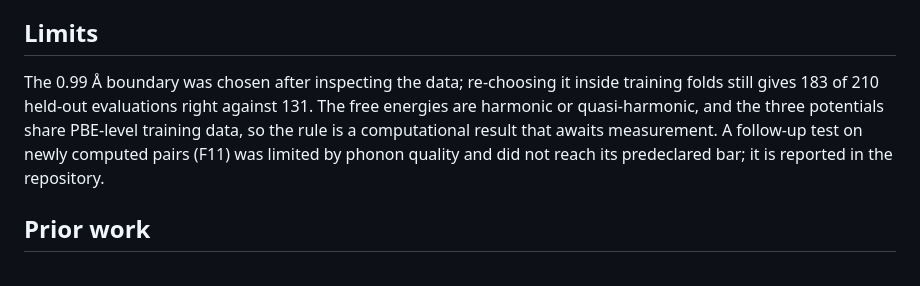
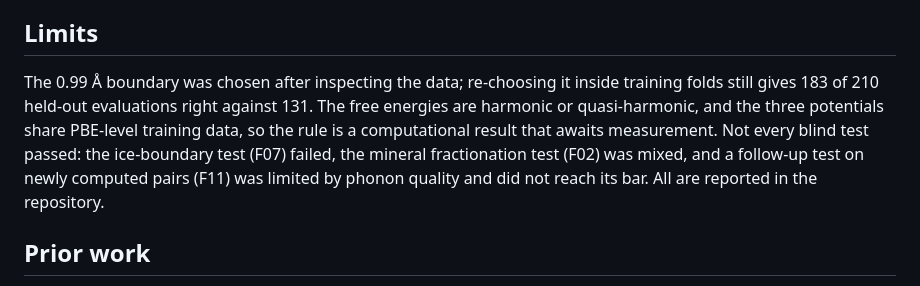
Before and after one commit to canerganis/isoshift, a Markdown page: docs/story/writeup.md, the part around the change. Drawn GitHub-style.

Commit message:
writeup: limits name F07 and F02 next to F11, consistent with the video slides
Co-Authored-By: Claude Opus 5.5 <noreply@anthropic.com>

```diff
--- a/docs/story/writeup.md
+++ b/docs/story/writeup.md
@@ -45,7 +45,7 @@ No polymorph isotope free energy has been measured. D/H fractionation between tw
 
 ## Limits
 
-The 0.99 Å boundary was chosen after inspecting the data; re-choosing it inside training folds still gives 183 of 210 held-out evaluations right against 131. The free energies are harmonic or quasi-harmonic, and the three potentials share PBE-level training data, so the rule is a computational result that awaits measurement. A follow-up test on newly computed pairs (F11) was limited by phonon quality and did not reach its predeclared bar; it is reported in the repository.
+The 0.99 Å boundary was chosen after inspecting the data; re-choosing it inside training folds still gives 183 of 210 held-out evaluations right against 131. The free energies are harmonic or quasi-harmonic, and the three potentials share PBE-level training data, so the rule is a computational result that awaits measurement. Not every blind test passed: the ice-boundary test (F07) failed, the mineral fractionation test (F02) was mixed, and a follow-up test on newly computed pairs (F11) was limited by phonon quality and did not reach its bar. All are reported in the repository.
 
 ## Prior work
 
```
